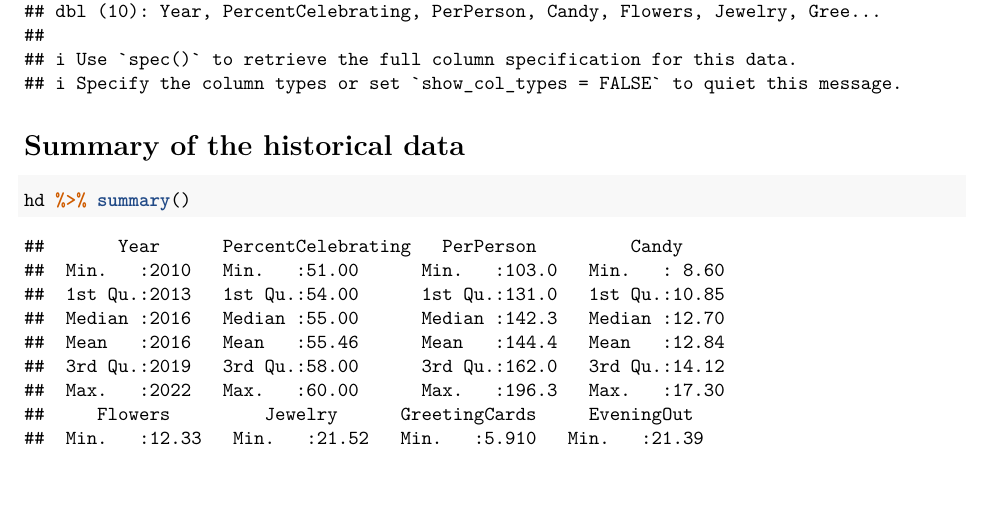
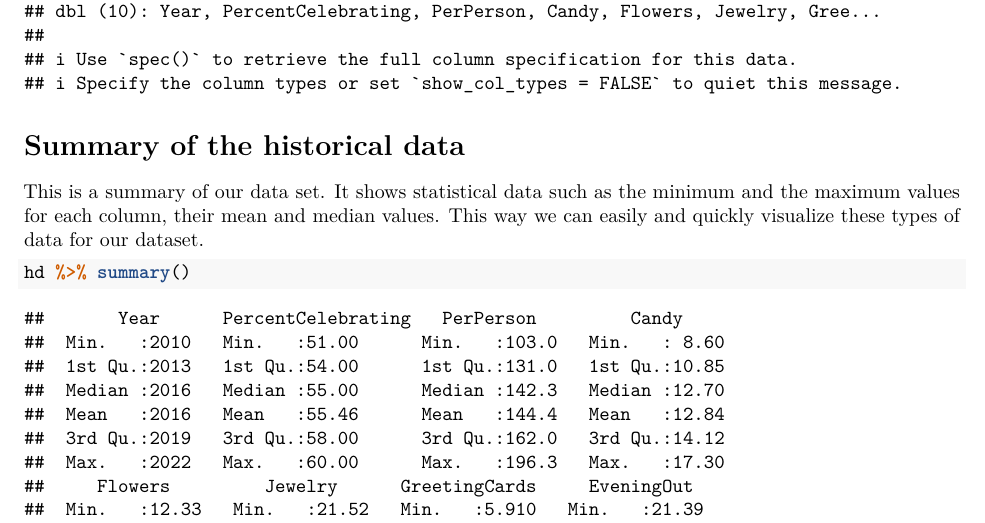
Before and after one commit to Fildo7525/SciMet_project, an R Markdown document (project.Rmd): part of page 1 of 3, cut so that both start at the same text, the shorter picture padded with empty space. Rendered offline with R 4.5, knitr and Pandoc, then LaTeX, with nearby package versions.

Commit message:
Added description of the summary

````diff
--- a/project.Rmd
+++ b/project.Rmd
@@ -28,6 +28,7 @@ hd = readr::read_csv("historical_spending.csv", col_names = TRUE)
 
 # Summary of the historical data
 
+This is a summary of our data set. It shows statistical data such as the minimum and the maximum values for each column, their mean and median values. This way we can easily and quickly visualize these types of data for our dataset.
 
 ```{r}
 hd %>% summary()
````
